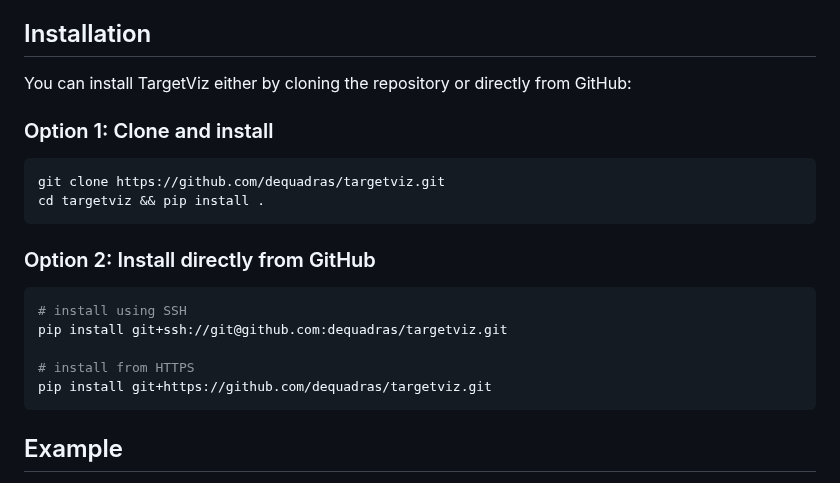
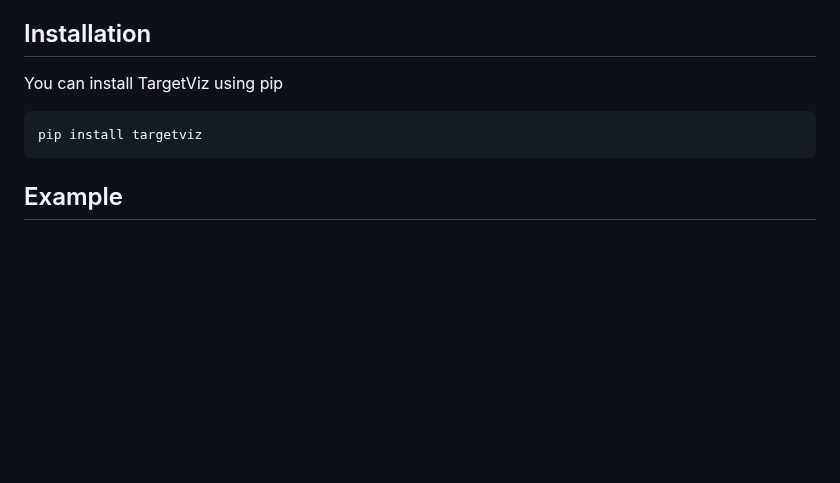
Before and after one commit to dequadras/targetviz, a Markdown page: README.md, the part around the change. Rendered like a GitHub page; blank space fills up the shorter version.

Commit message:
change readme for pip installation

````diff
--- a/README.md
+++ b/README.md
@@ -2,22 +2,12 @@
 This library generates HTML reports relating a target variable with all the dependent variables of a dataset.
 
 ## Installation
-You can install TargetViz either by cloning the repository or directly from GitHub:
+You can install TargetViz using pip
 
-### Option 1: Clone and install
-```sh
-git clone https://github.com/dequadras/targetviz.git
-cd targetviz && pip install .
+```bash
+pip install targetviz
 ```
 
-### Option 2: Install directly from GitHub
-```sh
-# install using SSH
-pip install git+ssh://git@github.com:dequadras/targetviz.git
-
-# install from HTTPS
-pip install git+https://github.com/dequadras/targetviz.git
-```
 
 ## Example
 To generate an HTML report, just use the `targetviz_report` function, passing as arguments the dataset and indicating the name of the target variable.
````
